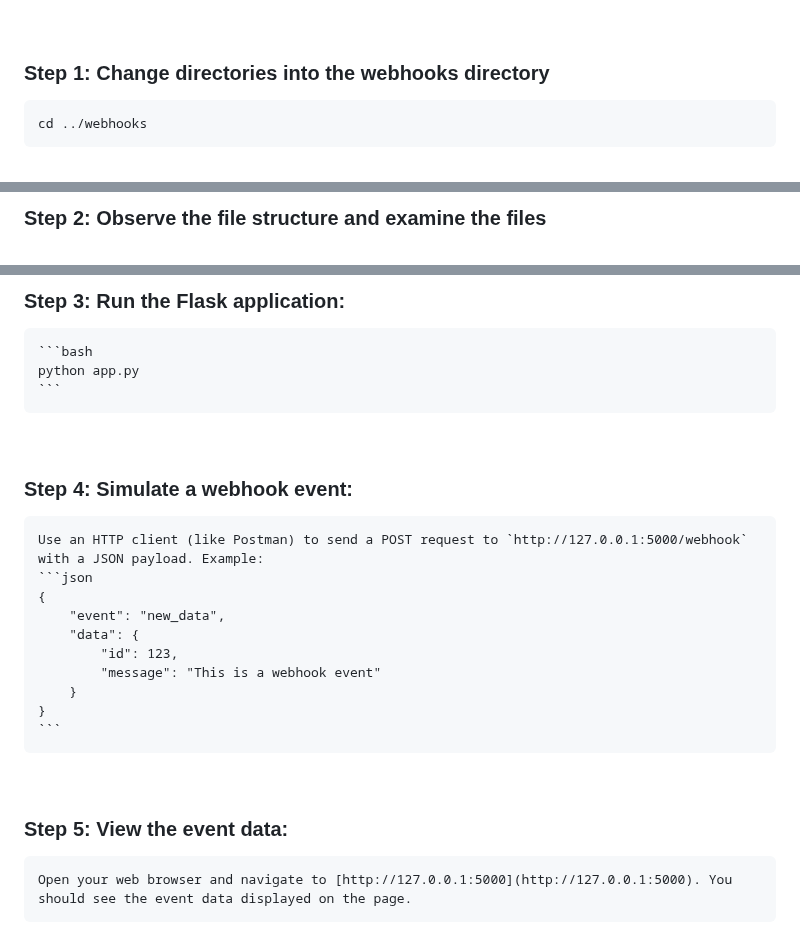
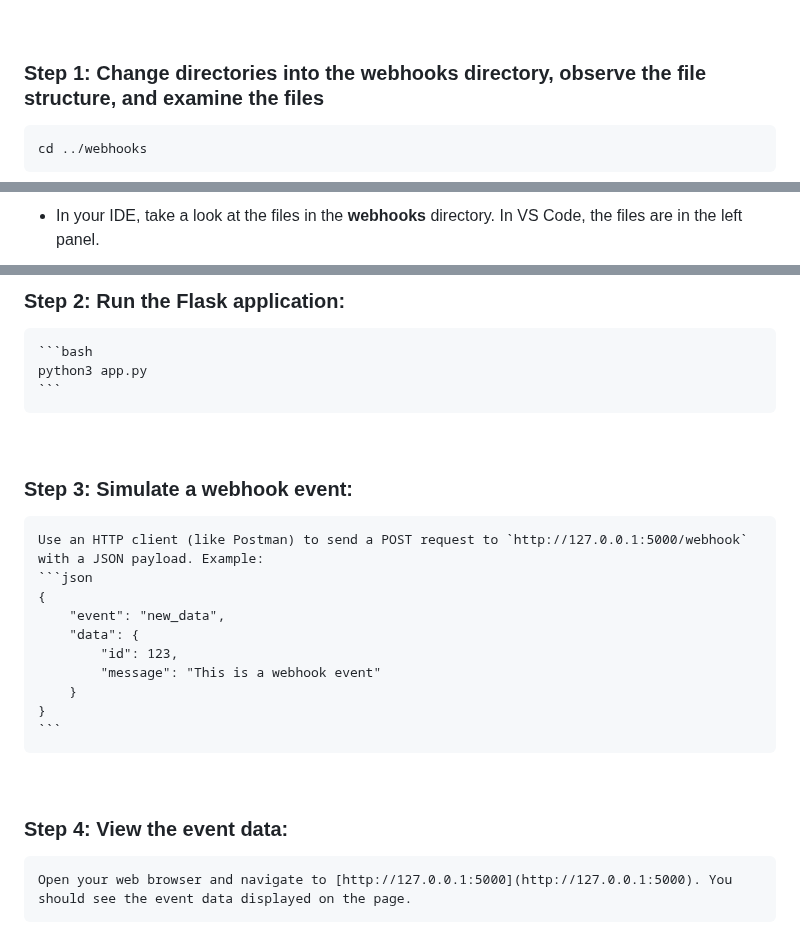
Before and after one commit to xanderstevenson/websockets-and-webhooks, a Markdown page: README.md, 3 parts joined by grey strips. GitHub-like rendering.

````diff
--- a/README.md
+++ b/README.md
@@ -248,7 +248,7 @@ sjsjsjsjsokmemds
 
 <br>
 
-### **Step 1**: Change directories into the **webhooks** directory
+### **Step 1**: Change directories into the **webhooks** directory, observe the file structure, and examine the files
 
 ```bash
 cd ../webhooks
@@ -257,3 +256,3 @@ cd ../webhooks
 
-### **Step 2**: Observe the file structure and examine the files
+- In your IDE, take a look at the files in the **webhooks** directory. In VS Code, the files are in the left panel.
 
@@ -261,13 +260,14 @@ In your IDE, take a look at the files in the **webhooks** directory
 
 <br>
 
-### **Step 3**: Run the Flask application:
+
+### **Step 2**: Run the Flask application:
     ```bash
-    python app.py
+    python3 app.py
     ```
 <br>
 
-### **Step 4**: Simulate a webhook event:
+### **Step 3**: Simulate a webhook event:
     Use an HTTP client (like Postman) to send a POST request to `http://127.0.0.1:5000/webhook` with a JSON payload. Example:
     ```json
     {
@@ -281,5 +281,5 @@ In your IDE, take a look at the files in the **webhooks** directory
 
 <br>
 
-### **Step 5**: View the event data:
+### **Step 4**: View the event data:
     Open your web browser and navigate to [http://127.0.0.1:5000](http://127.0.0.1:5000). You should see the event data displayed on the page.
````
Also changed, not shown: other parts of README.md (+1 -2 lines).
